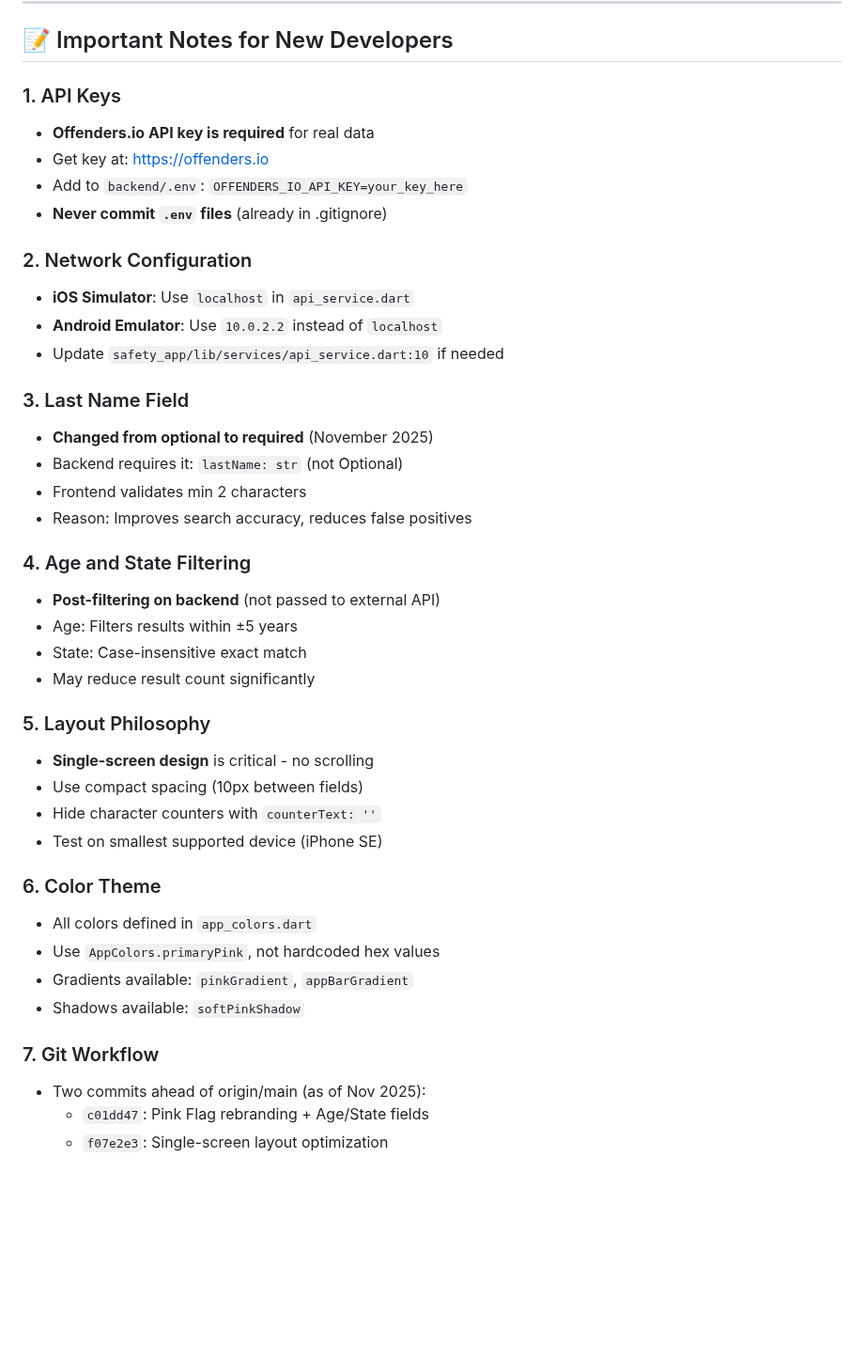
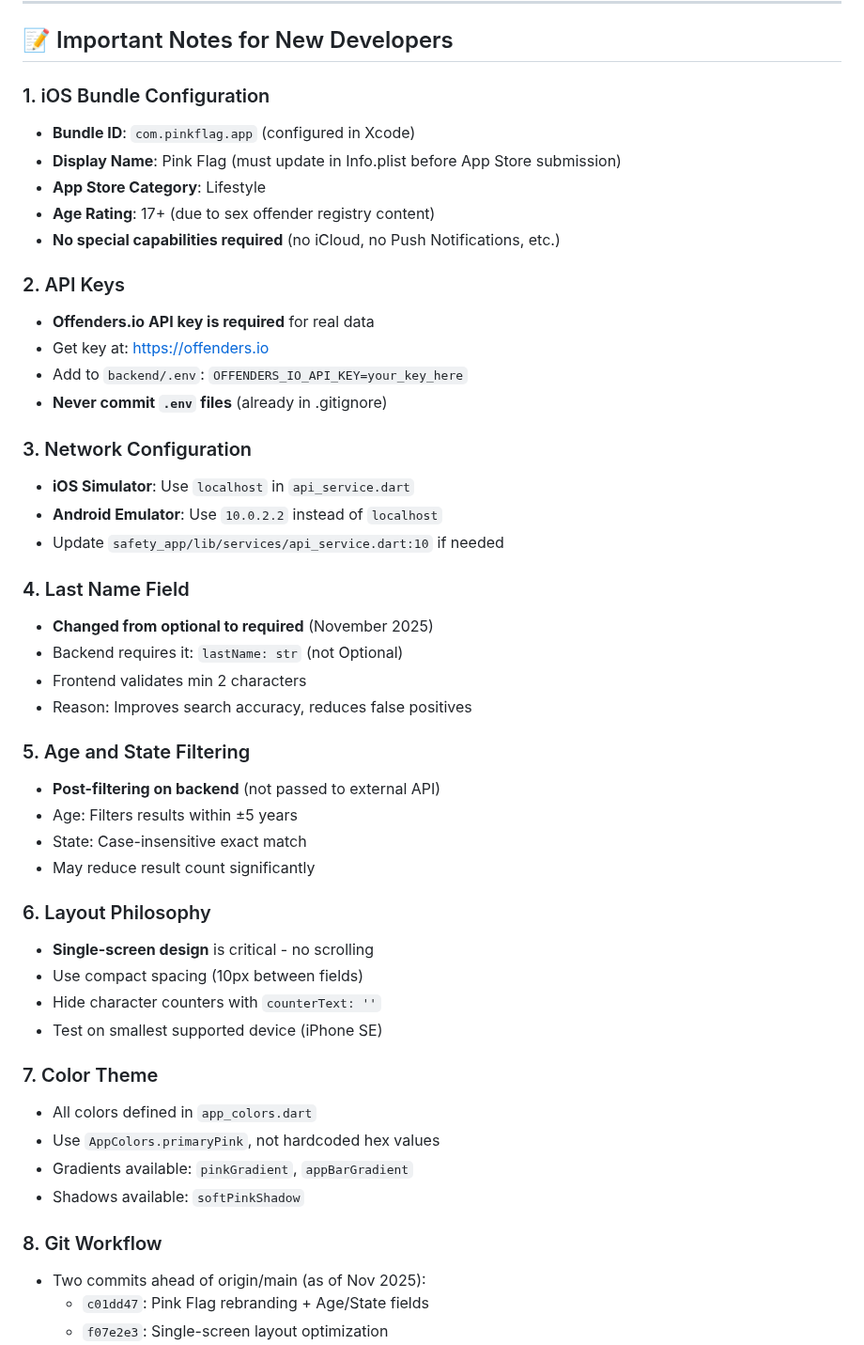
Before and after one commit to bobbyburns1989/redflag, a Markdown page: DEVELOPER_GUIDE.md, the part around the change. Shown at 94% size. Drawn GitHub-style; blank space fills up the shorter version.

Commit message:
docs: Document iOS Bundle ID in developer guide
Added Bundle ID (com.pinkflag.app) to Important Notes section for future reference and App Store submission preparation.

🤖 Generated with [Claude Code](https://claude.com/claude-code)

Co-Authored-By: Claude <noreply@anthropic.com>

```diff
--- a/DEVELOPER_GUIDE.md
+++ b/DEVELOPER_GUIDE.md
@@ -391,42 +391,49 @@ pytest tests/ -v                   # Run tests (when implemented)
 
 ## 📝 Important Notes for New Developers
 
-### 1. API Keys
+### 1. iOS Bundle Configuration
+- **Bundle ID**: `com.pinkflag.app` (configured in Xcode)
+- **Display Name**: Pink Flag (must update in Info.plist before App Store submission)
+- **App Store Category**: Lifestyle
+- **Age Rating**: 17+ (due to sex offender registry content)
+- **No special capabilities required** (no iCloud, no Push Notifications, etc.)
+
+### 2. API Keys
 - **Offenders.io API key is required** for real data
 - Get key at: https://offenders.io
 - Add to `backend/.env`: `OFFENDERS_IO_API_KEY=your_key_here`
 - **Never commit `.env` files** (already in .gitignore)
 
-### 2. Network Configuration
+### 3. Network Configuration
 - **iOS Simulator**: Use `localhost` in `api_service.dart`
 - **Android Emulator**: Use `10.0.2.2` instead of `localhost`
 - Update `safety_app/lib/services/api_service.dart:10` if needed
 
-### 3. Last Name Field
+### 4. Last Name Field
 - **Changed from optional to required** (November 2025)
 - Backend requires it: `lastName: str` (not Optional)
 - Frontend validates min 2 characters
 - Reason: Improves search accuracy, reduces false positives
 
-### 4. Age and State Filtering
+### 5. Age and State Filtering
 - **Post-filtering on backend** (not passed to external API)
 - Age: Filters results within ±5 years
 - State: Case-insensitive exact match
 - May reduce result count significantly
 
-### 5. Layout Philosophy
+### 6. Layout Philosophy
 - **Single-screen design** is critical - no scrolling
 - Use compact spacing (10px between fields)
 - Hide character counters with `counterText: ''`
 - Test on smallest supported device (iPhone SE)
 
-### 6. Color Theme
+### 7. Color Theme
 - All colors defined in `app_colors.dart`
 - Use `AppColors.primaryPink`, not hardcoded hex values
 - Gradients available: `pinkGradient`, `appBarGradient`
 - Shadows available: `softPinkShadow`
 
-### 7. Git Workflow
+### 8. Git Workflow
 - Two commits ahead of origin/main (as of Nov 2025):
   - `c01dd47`: Pink Flag rebranding + Age/State fields
   - `f07e2e3`: Single-screen layout optimization
```
